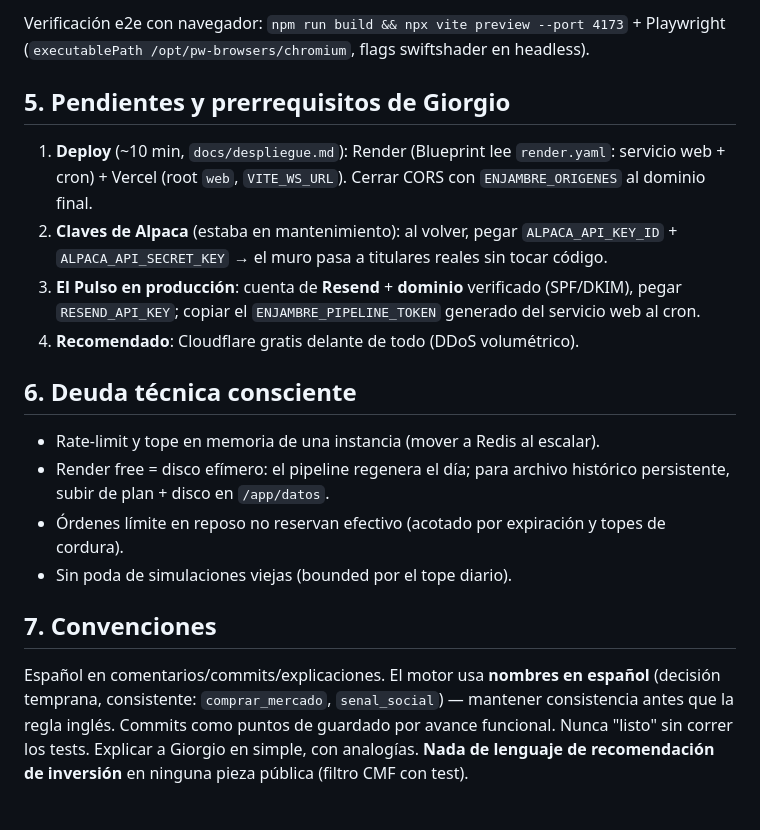
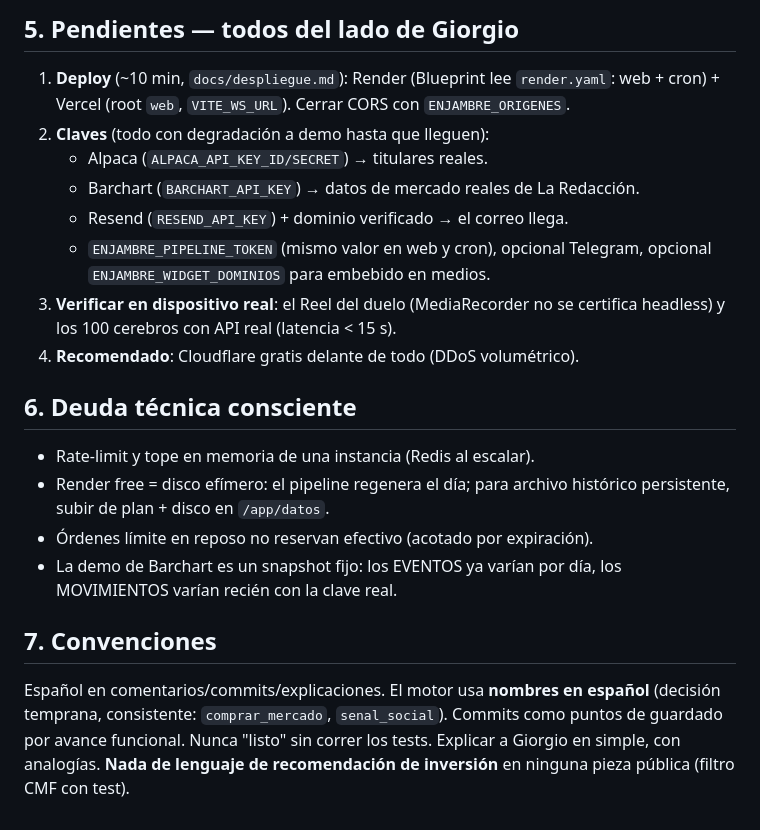
Before and after one commit to mastergio1/ENJAMBRE-AI-AGENTS, a Markdown page: docs/contexto.md, the part around one of its changes. GitHub-like rendering.

```diff
--- a/docs/contexto.md
+++ b/docs/contexto.md
@@ -160,33 +151,31 @@ AC retornos |media| < 0.1 · asimetría 1.2-3 · shock -0.9 → mínimo -7% a
 
-Verificación e2e con navegador: `npm run build && npx vite preview
---port 4173` + Playwright (`executablePath /opt/pw-browsers/chromium`,
-flags swiftshader en headless).
-
-## 5. Pendientes y prerrequisitos de Giorgio
+## 5. Pendientes — todos del lado de Giorgio
 
 1. **Deploy** (~10 min, `docs/despliegue.md`): Render (Blueprint lee
-   `render.yaml`: servicio web + cron) + Vercel (root `web`,
-   `VITE_WS_URL`). Cerrar CORS con `ENJAMBRE_ORIGENES` al dominio final.
-2. **Claves de Alpaca** (estaba en mantenimiento): al volver, pegar
-   `ALPACA_API_KEY_ID` + `ALPACA_API_SECRET_KEY` → el muro pasa a
-   titulares reales sin tocar código.
-3. **El Pulso en producción**: cuenta de **Resend** + **dominio**
-   verificado (SPF/DKIM), pegar `RESEND_API_KEY`; copiar el
-   `ENJAMBRE_PIPELINE_TOKEN` generado del servicio web al cron.
+   `render.yaml`: web + cron) + Vercel (root `web`, `VITE_WS_URL`). Cerrar
+   CORS con `ENJAMBRE_ORIGENES`.
+2. **Claves** (todo con degradación a demo hasta que lleguen):
+   - Alpaca (`ALPACA_API_KEY_ID/SECRET`) → titulares reales.
+   - Barchart (`BARCHART_API_KEY`) → datos de mercado reales de La Redacción.
+   - Resend (`RESEND_API_KEY`) + dominio verificado → el correo llega.
+   - `ENJAMBRE_PIPELINE_TOKEN` (mismo valor en web y cron), opcional
+     Telegram, opcional `ENJAMBRE_WIDGET_DOMINIOS` para embebido en medios.
+3. **Verificar en dispositivo real**: el Reel del duelo (MediaRecorder no
+   se certifica headless) y los 100 cerebros con API real (latencia < 15 s).
 4. **Recomendado**: Cloudflare gratis delante de todo (DDoS volumétrico).
 
 ## 6. Deuda técnica consciente
-- Rate-limit y tope en memoria de una instancia (mover a Redis al escalar).
+- Rate-limit y tope en memoria de una instancia (Redis al escalar).
 - Render free = disco efímero: el pipeline regenera el día; para archivo
   histórico persistente, subir de plan + disco en `/app/datos`.
-- Órdenes límite en reposo no reservan efectivo (acotado por expiración y
-  topes de cordura).
-- Sin poda de simulaciones viejas (bounded por el tope diario).
+- Órdenes límite en reposo no reservan efectivo (acotado por expiración).
+- La demo de Barchart es un snapshot fijo: los EVENTOS ya varían por día,
+  los MOVIMIENTOS varían recién con la clave real.
 
 ## 7. Convenciones
 Español en comentarios/commits/explicaciones. El motor usa **nombres en
 español** (decisión temprana, consistente: `comprar_mercado`,
-`senal_social`) — mantener consistencia antes que la regla inglés. Commits
-como puntos de guardado por avance funcional. Nunca "listo" sin correr los
-tests. Explicar a Giorgio en simple, con analogías. **Nada de lenguaje de
-recomendación de inversión** en ninguna pieza pública (filtro CMF con test).
+`senal_social`). Commits como puntos de guardado por avance funcional.
+Nunca "listo" sin correr los tests. Explicar a Giorgio en simple, con
+analogías. **Nada de lenguaje de recomendación de inversión** en ninguna
+pieza pública (filtro CMF con test).
```
Also changed, not shown: other parts of docs/contexto.md (+105 -114 lines).
